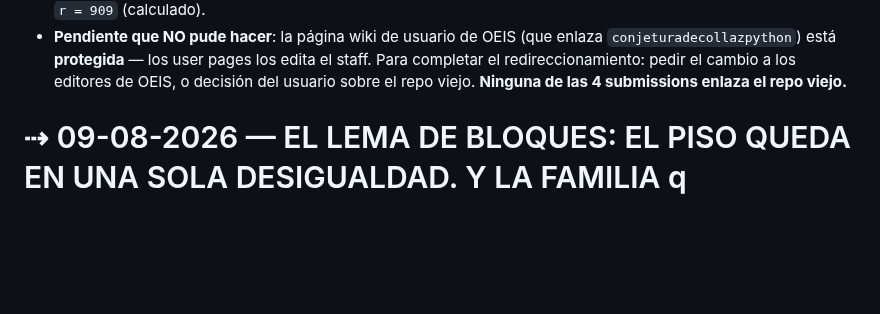
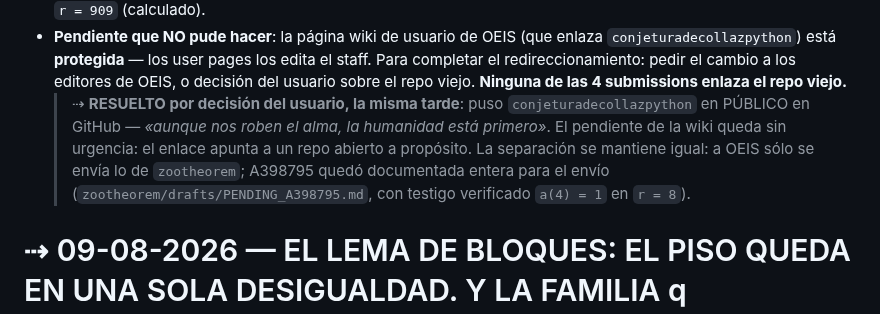
Before and after one commit to theswordofthemorning/conjeturadecollazpython, a Markdown page: bitacora.md, the part around the change. GitHub-like rendering; blank space fills up the shorter version.

Commit message:
bitacora: el repo pasa a publico por decision del usuario; A398795 documentada en zootheorem
Co-Authored-By: Claude Fable 5 <noreply@anthropic.com>

```diff
--- a/bitacora.md
+++ b/bitacora.md
@@ -34,6 +34,14 @@ la ruta ni el método) y las sucesiones a OEIS desde su cuenta.
   pages los edita el staff. Para completar el redireccionamiento:
   pedir el cambio a los editores de OEIS, o decisión del usuario sobre
   el repo viejo. **Ninguna de las 4 submissions enlaza el repo viejo.**
+  > ⇢ **RESUELTO por decisión del usuario, la misma tarde**: puso
+  > `conjeturadecollazpython` en PÚBLICO en GitHub — *«aunque nos roben
+  > el alma, la humanidad está primero»*. El pendiente de la wiki queda
+  > sin urgencia: el enlace apunta a un repo abierto a propósito. La
+  > separación se mantiene igual: a OEIS sólo se envía lo de
+  > `zootheorem`; A398795 quedó documentada entera para el envío
+  > (`zootheorem/drafts/PENDING_A398795.md`, con testigo verificado
+  > `a(4) = 1` en `r = 8`).
 
 # ⇢ 09-08-2026 — EL LEMA DE BLOQUES: EL PISO QUEDA EN UNA SOLA DESIGUALDAD. Y LA FAMILIA q
 
```
